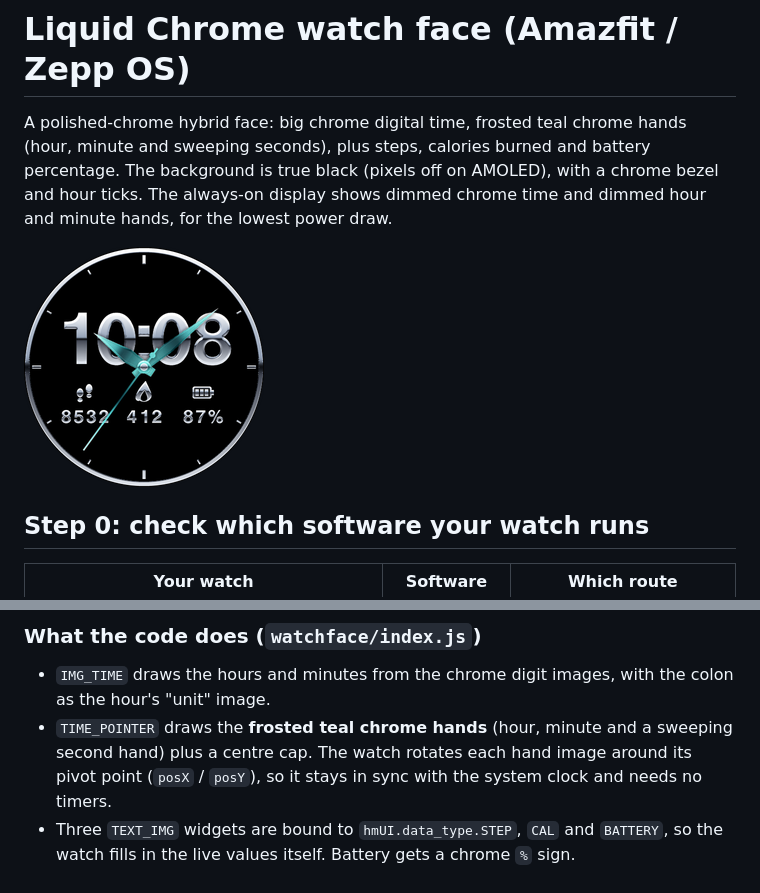
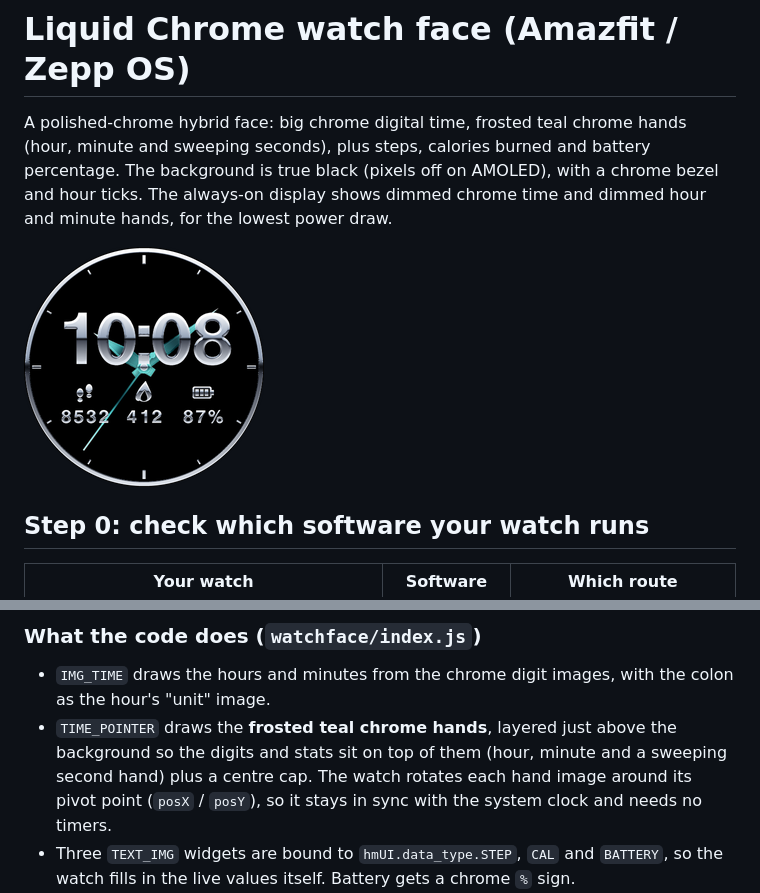
Before and after one commit to hachtel24/Pickle-Time, a Markdown page: chrome-watchface/README.md, 2 parts joined by grey strips. Rendered like a GitHub page; pictures changed too: chrome-watchface/assets/common.r/preview.png.

```diff
--- a/chrome-watchface/README.md
+++ b/chrome-watchface/README.md
@@ -130,7 +130,7 @@ also what you'd upload if you ever publish the face in the Zepp store.
 ### What the code does (`watchface/index.js`)
 - `IMG_TIME` draws the hours and minutes from the chrome digit images, with the colon
   as the hour's "unit" image.
-- `TIME_POINTER` draws the **frosted teal chrome hands** (hour, minute and a sweeping second
+- `TIME_POINTER` draws the **frosted teal chrome hands**, layered just above the background so the digits and stats sit on top of them (hour, minute and a sweeping second
   hand) plus a centre cap. The watch rotates each hand image around its pivot point
   (`posX` / `posY`), so it stays in sync with the system clock and needs no timers.
 - Three `TEXT_IMG` widgets are bound to `hmUI.data_type.STEP`, `CAL` and `BATTERY`, so
```
Also changed, not shown: 2 other files.
